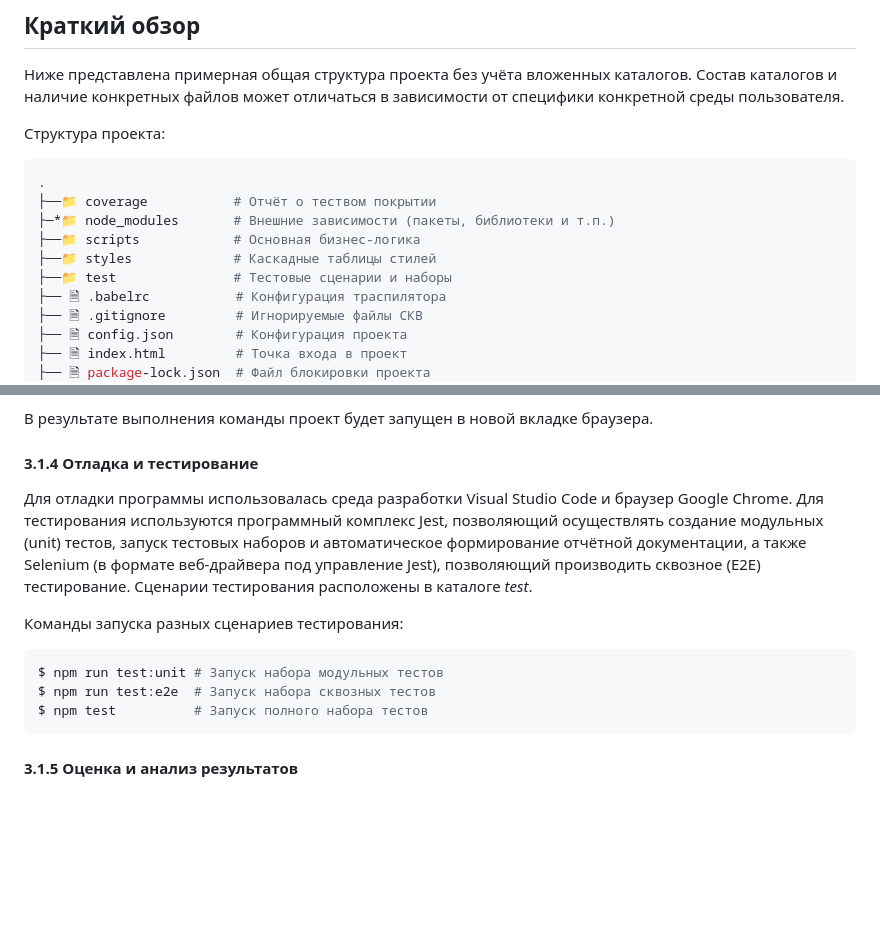
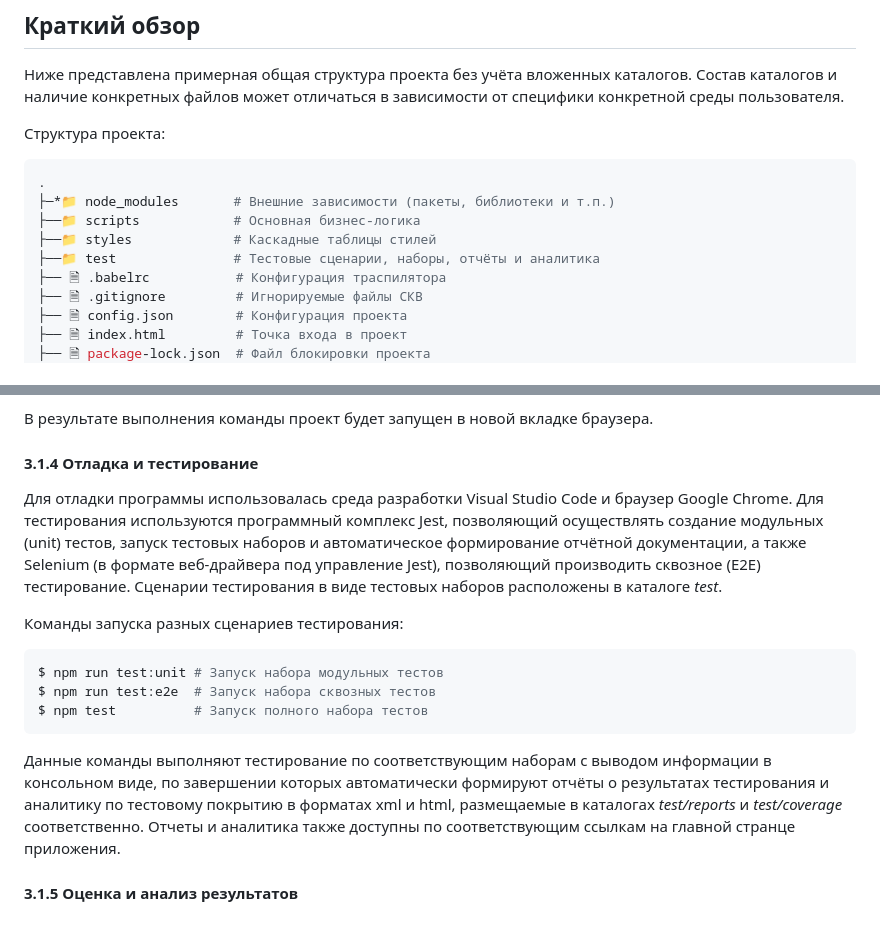
Before and after one commit to study-pm/testing, a Markdown page: src/lr_01/README.md, 2 parts joined by grey strips. Rendered like a GitHub page; blank space fills up the shorter version.

Commit message:
docs: add and fix testing information

````diff
--- a/src/lr_01/README.md
+++ b/src/lr_01/README.md
@@ -20,11 +20,10 @@
 Структура проекта:
 ```sh
 .
-├──📁 coverage           # Отчёт о теством покрытии
 ├─*📁 node_modules       # Внешние зависимости (пакеты, библиотеки и т.п.)
 ├──📁 scripts            # Основная бизнес-логика
 ├──📁 styles             # Каскадные таблицы стилей
-├──📁 test               # Тестовые сценарии и наборы
+├──📁 test               # Тестовые сценарии, наборы, отчёты и аналитика
 ├── 🗎 .babelrc           # Конфигурация траспилятора
 ├── 🗎 .gitignore         # Игнорируемые файлы СКВ
 ├── 🗎 config.json        # Конфигурация проекта
@@ -113,7 +112,7 @@ $ npm start     # Быстрый вариант команды
 В результате выполнения команды проект будет запущен в новой вкладке браузера.
 
 #### 3.1.4 Отладка и тестирование
-Для отладки программы использовалась среда разработки Visual Studio Code и браузер Google Chrome. Для тестирования используются программный комплекс Jest, позволяющий осуществлять создание модульных (unit) тестов, запуск тестовых наборов и автоматическое формирование отчётной документации, а также Selenium (в формате веб-драйвера под управление Jest), позволяющий производить сквозное (E2E) тестирование. Сценарии тестирования расположены в каталоге *test*.
+Для отладки программы использовалась среда разработки Visual Studio Code и браузер Google Chrome. Для тестирования используются программный комплекс Jest, позволяющий осуществлять создание модульных (unit) тестов, запуск тестовых наборов и автоматическое формирование отчётной документации, а также Selenium (в формате веб-драйвера под управление Jest), позволяющий производить сквозное (E2E) тестирование. Сценарии тестирования в виде тестовых наборов расположены в каталоге *test*.
 
 Команды запуска разных сценариев тестирования:
 ```sh
@@ -122,4 +121,6 @@ $ npm run test:e2e  # Запуск набора сквозных тестов
 $ npm test          # Запуск полного набора тестов
 ```
 
+Данные команды выполняют тестирование по соответствующим наборам с выводом информации в консольном виде, по завершении которых автоматически формируют отчёты о результатах тестирования и аналитику по тестовому покрытию в форматах xml и html, размещаемые в каталогах *test/reports* и *test/coverage* соответственно. Отчеты и аналитика также доступны по соответствующим ссылкам на главной странце приложения.
+
 #### 3.1.5 Оценка и анализ результатов
````
